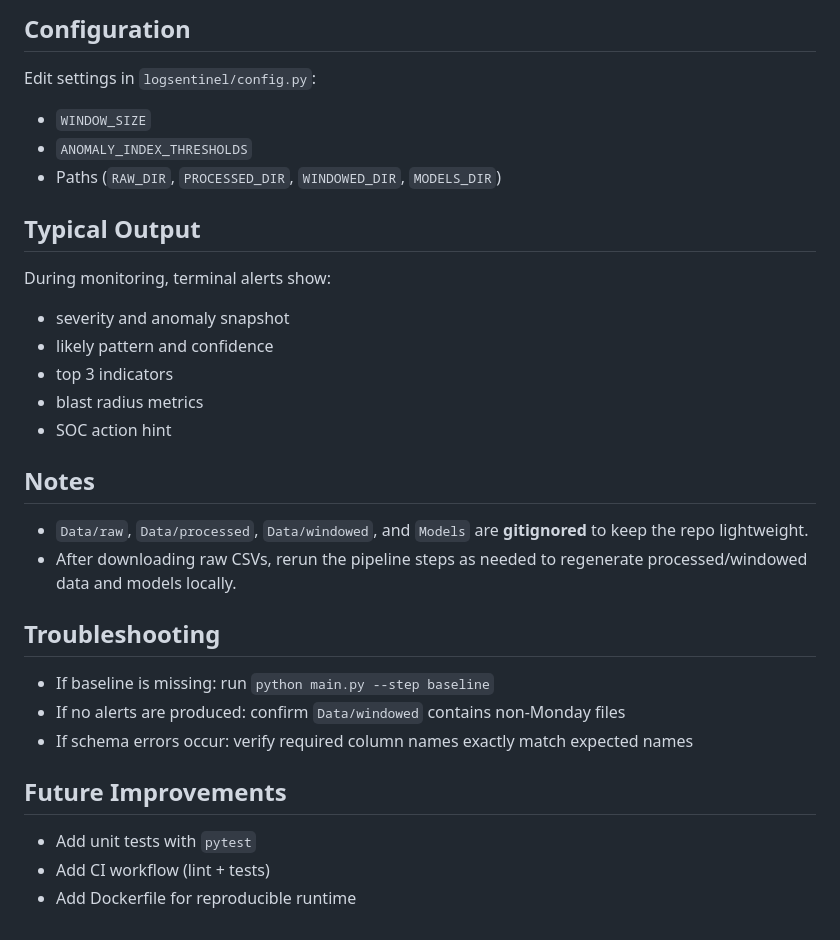
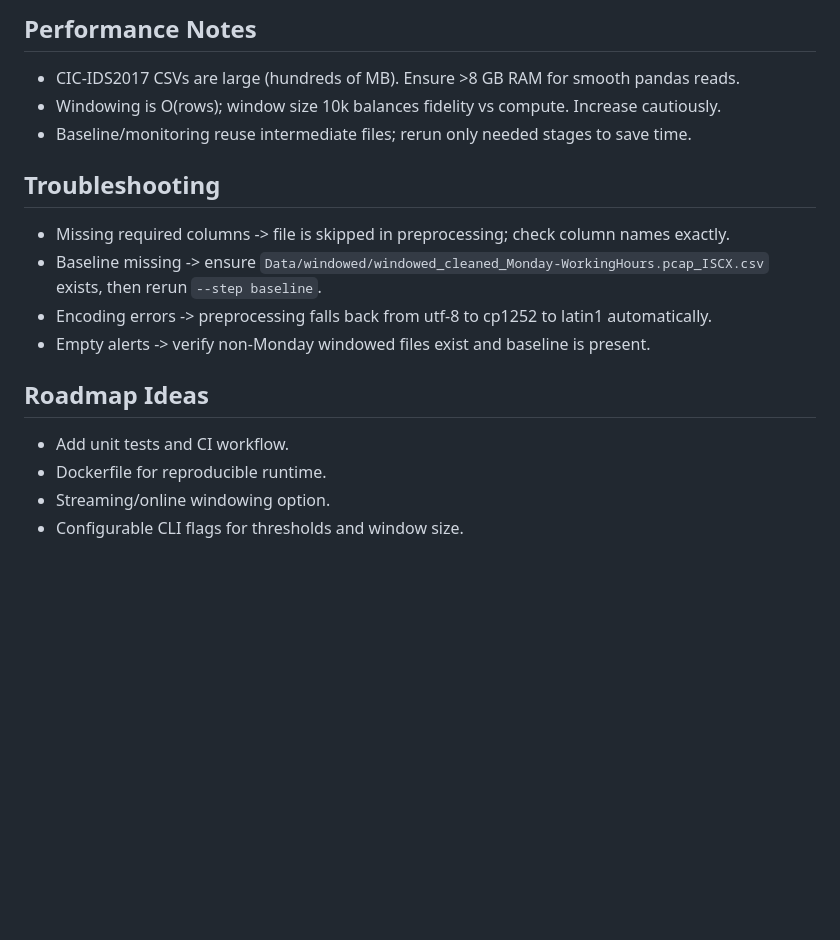
Before and after one commit to mahendraravichandran/LogSentinel, a Markdown page: README.md, the part around one of its changes. Rendered like a GitHub page; blank space fills up the shorter version.

```diff
--- a/README.md
+++ b/README.md
@@ -119,27 +105,16 @@ Each raw CSV must include these columns:
-## Configuration
-Edit settings in `logsentinel/config.py`:
-- `WINDOW_SIZE`
-- `ANOMALY_INDEX_THRESHOLDS`
-- Paths (`RAW_DIR`, `PROCESSED_DIR`, `WINDOWED_DIR`, `MODELS_DIR`)
-
-## Typical Output
-During monitoring, terminal alerts show:
-- severity and anomaly snapshot
-- likely pattern and confidence
-- top 3 indicators
-- blast radius metrics
-- SOC action hint
-
-## Notes
-- `Data/raw`, `Data/processed`, `Data/windowed`, and `Models` are **gitignored** to keep the repo lightweight.
-- After downloading raw CSVs, rerun the pipeline steps as needed to regenerate processed/windowed data and models locally.
+## Performance Notes
+- CIC-IDS2017 CSVs are large (hundreds of MB). Ensure >8 GB RAM for smooth pandas reads.
+- Windowing is O(rows); window size 10k balances fidelity vs compute. Increase cautiously.
+- Baseline/monitoring reuse intermediate files; rerun only needed stages to save time.
 
 ## Troubleshooting
-- If baseline is missing: run `python main.py --step baseline`
-- If no alerts are produced: confirm `Data/windowed` contains non-Monday files
-- If schema errors occur: verify required column names exactly match expected names
+- Missing required columns -> file is skipped in preprocessing; check column names exactly.
+- Baseline missing -> ensure `Data/windowed/windowed_cleaned_Monday-WorkingHours.pcap_ISCX.csv` exists, then rerun `--step baseline`.
+- Encoding errors -> preprocessing falls back from utf-8 to cp1252 to latin1 automatically.
+- Empty alerts -> verify non-Monday windowed files exist and baseline is present.
 
-## Future Improvements
-- Add unit tests with `pytest`
-- Add CI workflow (lint + tests)
-- Add Dockerfile for reproducible runtime
+## Roadmap Ideas
+- Add unit tests and CI workflow.
+- Dockerfile for reproducible runtime.
+- Streaming/online windowing option.
+- Configurable CLI flags for thresholds and window size.
```
Also changed, not shown: other parts of README.md (+81 -95 lines).
